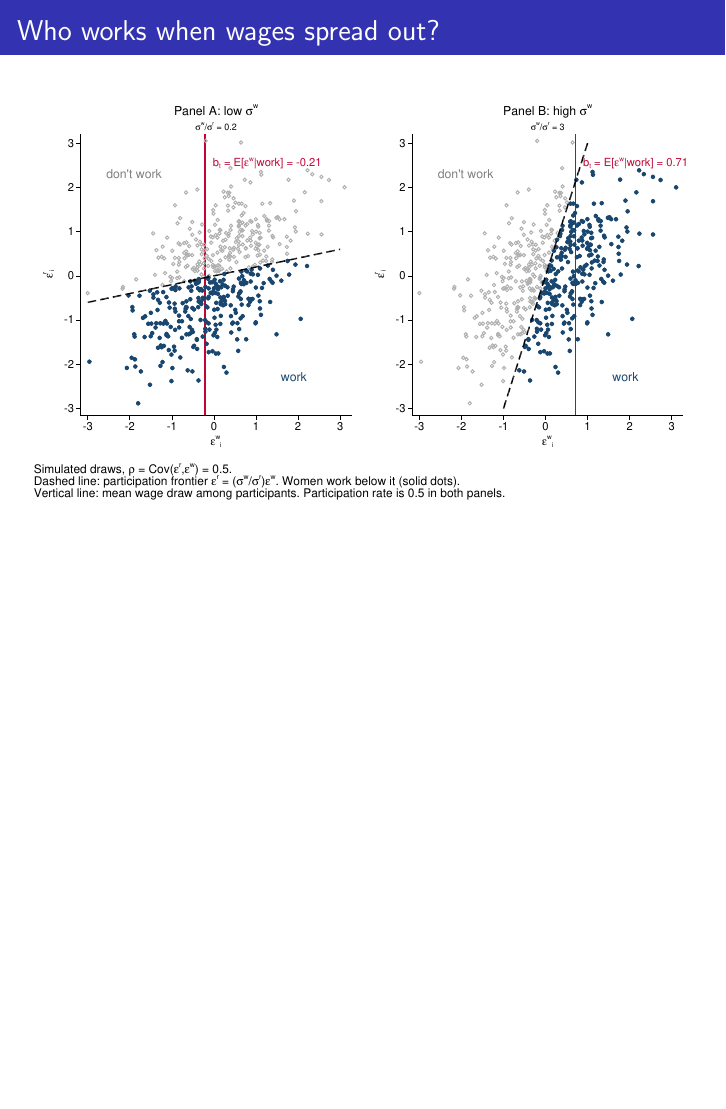
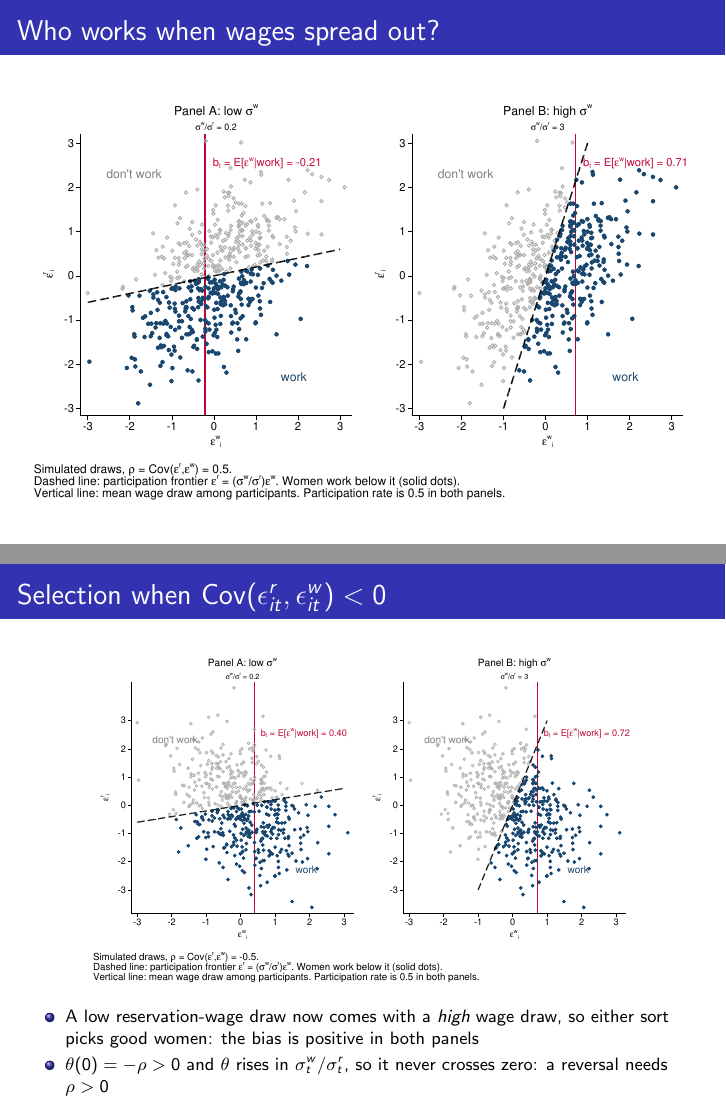
Before and after one commit to rsaggio87/ECON560, LaTeX slides (Selection.tex): page 22 of 53 before the commit and pages 22 and 23 of 54 after it, the two joined at a grey line, the shorter picture padded with empty space. Compiled offline with pdfLaTeX.

Commit message:
Update slides
Co-Authored-By: Claude Opus 5 (1M context) <noreply@anthropic.com>

```diff
--- a/Selection.tex
+++ b/Selection.tex
@@ -455,6 +455,23 @@ driven by high wage offers $\implies$ bias more positive }{\small\par}
 \begin{center}
 \includegraphics[width=\textwidth]{aux/mr_selection}
 \end{center}
+}
+
+\frame{
+
+\frametitle{Selection when $\Cov(\epsilon_{it}^{r},\epsilon_{it}^{w})<0$}
+\begin{center}
+\includegraphics[width=0.82\textwidth]{aux/mr_selection_neg}
+\end{center}
+\vspace{-2mm}
+\begin{itemize}
+\item {\footnotesize A low reservation-wage draw now comes with a \emph{high}
+wage draw, so either sort picks good women: the bias is positive in both panels
+}{\footnotesize\par}
+\item {\footnotesize $\theta(0)=-\rho>0$ and $\theta$ rises in
+$\sigma_{t}^{w}/\sigma_{t}^{r}$, so it never crosses zero: a reversal needs
+$\rho>0$ }{\footnotesize\par}
+\end{itemize}
 }
 
 \frame{
```
Also changed, not shown: Selection.pdf, aux/mr_selection_neg.pdf (added), 1 other file.
